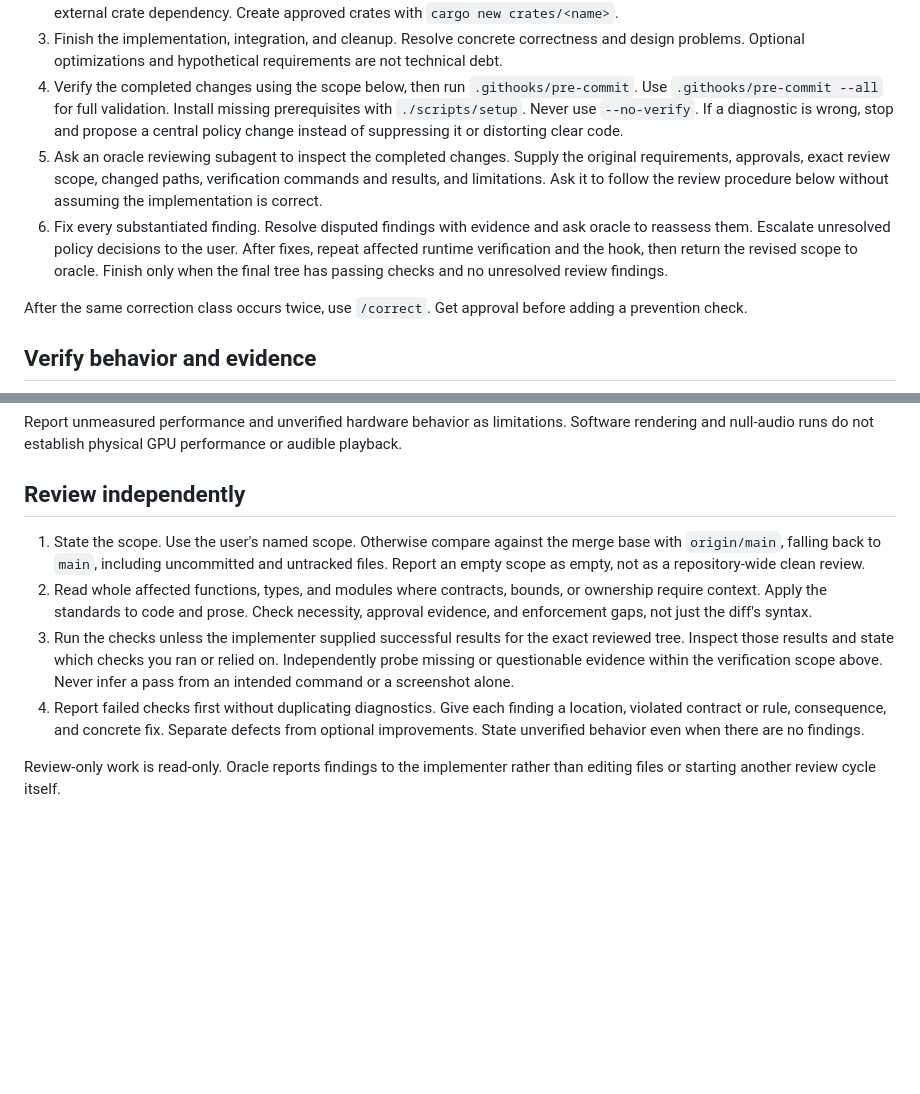
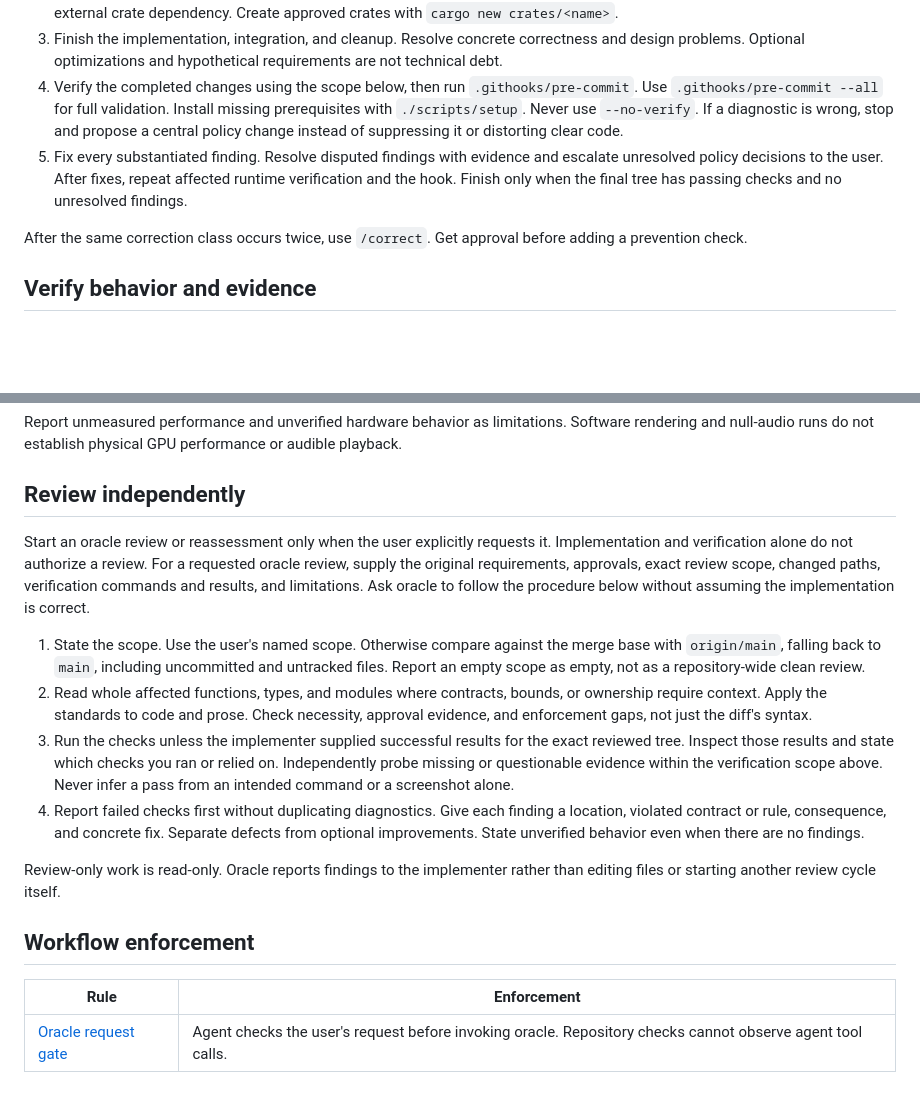
Before and after one commit to otrv/gamz, a Markdown page: AGENTS.md, 2 parts joined by grey strips. GitHub-like rendering; blank space fills up the shorter version.

Commit message:
Require a user request before invoking oracle
Remove automatic review and reassessment from implementation completion. Keep verification and finding resolution mandatory, with the oracle request gate in the review procedure.

Amp-Thread-ID: https://ampcode.com/threads/T-01a16d6c-6084-778a-ab39-483e849f5ab9

```diff
--- a/AGENTS.md
+++ b/AGENTS.md
@@ -18,8 +18,7 @@ The compiler, Clippy, rustfmt, and cargo-deny own their configured checks. Prose
 2. Get approval before creating a crate, changing a crate's public interface, adding a workspace dependency, or adding an external crate dependency. Create approved crates with `cargo new crates/<name>`.
 3. Finish the implementation, integration, and cleanup. Resolve concrete correctness and design problems. Optional optimizations and hypothetical requirements are not technical debt.
 4. Verify the completed changes using the scope below, then run `.githooks/pre-commit`. Use `.githooks/pre-commit --all` for full validation. Install missing prerequisites with `./scripts/setup`. Never use `--no-verify`. If a diagnostic is wrong, stop and propose a central policy change instead of suppressing it or distorting clear code.
-5. Ask an oracle reviewing subagent to inspect the completed changes. Supply the original requirements, approvals, exact review scope, changed paths, verification commands and results, and limitations. Ask it to follow the review procedure below without assuming the implementation is correct.
-6. Fix every substantiated finding. Resolve disputed findings with evidence and ask oracle to reassess them. Escalate unresolved policy decisions to the user. After fixes, repeat affected runtime verification and the hook, then return the revised scope to oracle. Finish only when the final tree has passing checks and no unresolved review findings.
+5. Fix every substantiated finding. Resolve disputed findings with evidence and escalate unresolved policy decisions to the user. After fixes, repeat affected runtime verification and the hook. Finish only when the final tree has passing checks and no unresolved findings.
 
 After the same correction class occurs twice, use `/correct`. Get approval before adding a prevention check.
 
@@ -43,9 +42,17 @@ Report unmeasured performance and unverified hardware behavior as limitations. S
 
 ## Review independently
 
+Start an oracle review or reassessment only when the user explicitly requests it. Implementation and verification alone do not authorize a review. For a requested oracle review, supply the original requirements, approvals, exact review scope, changed paths, verification commands and results, and limitations. Ask oracle to follow the procedure below without assuming the implementation is correct.
+
 1. State the scope. Use the user's named scope. Otherwise compare against the merge base with `origin/main`, falling back to `main`, including uncommitted and untracked files. Report an empty scope as empty, not as a repository-wide clean review.
 2. Read whole affected functions, types, and modules where contracts, bounds, or ownership require context. Apply the standards to code and prose. Check necessity, approval evidence, and enforcement gaps, not just the diff's syntax.
 3. Run the checks unless the implementer supplied successful results for the exact reviewed tree. Inspect those results and state which checks you ran or relied on. Independently probe missing or questionable evidence within the verification scope above. Never infer a pass from an intended command or a screenshot alone.
 4. Report failed checks first without duplicating diagnostics. Give each finding a location, violated contract or rule, consequence, and concrete fix. Separate defects from optional improvements. State unverified behavior even when there are no findings.
 
 Review-only work is read-only. Oracle reports findings to the implementer rather than editing files or starting another review cycle itself.
+
+## Workflow enforcement
+
+| Rule | Enforcement |
+| --- | --- |
+| [Oracle request gate](#review-independently) | Agent checks the user's request before invoking oracle. Repository checks cannot observe agent tool calls. |
```
